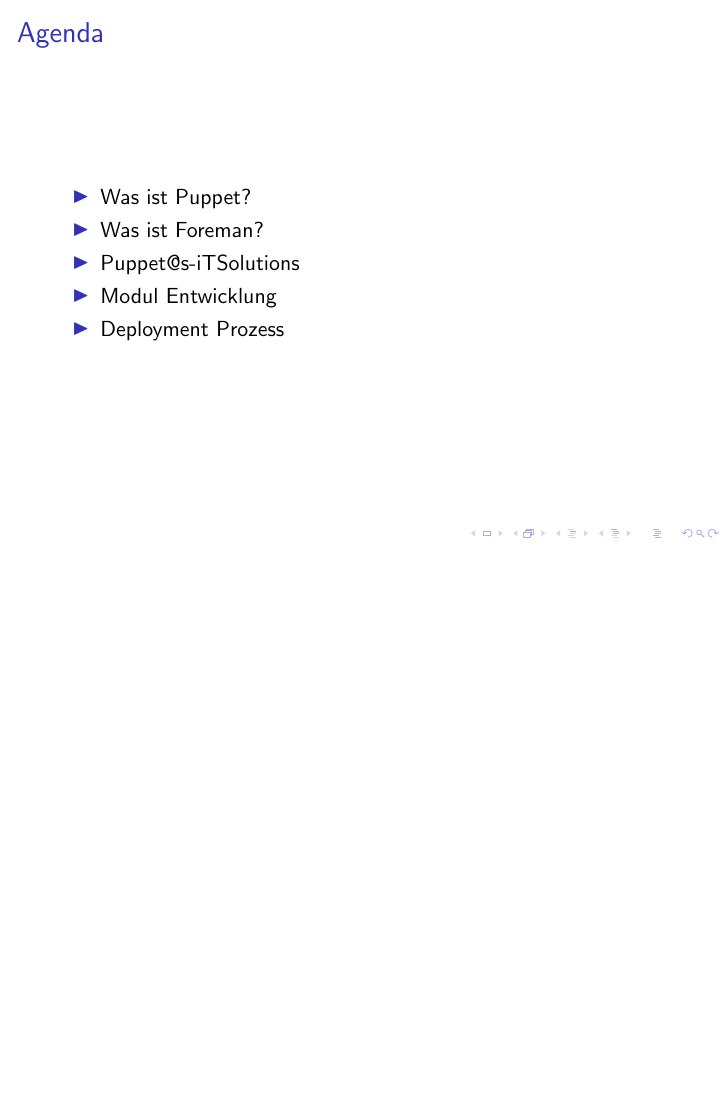
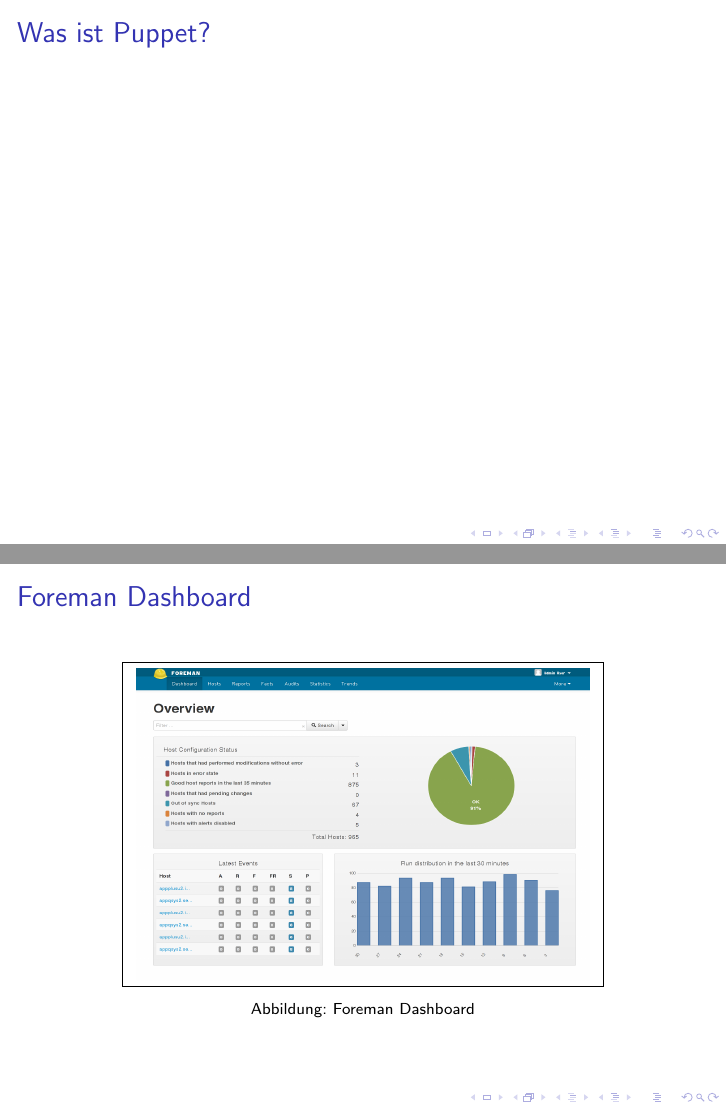
Before and after one commit to tosmi/linuxwochen2014, LaTeX slides (tex/foreman_puppet_development2014.tex): page 2 of 2 before the commit and pages 3 and 4 of 4 after it, the two joined at a grey line, the shorter picture padded with empty space. Compiled offline with pdfLaTeX.

Commit message:
more work on presentation

```diff
--- a/tex/foreman_puppet_development2014.tex
+++ b/tex/foreman_puppet_development2014.tex
@@ -60,4 +60,23 @@
 
 \end{frame}
 
+\begin{frame}
+  \frametitle{Was ist Puppet?}
+
+
+\end{frame}
+
+\begin{frame}
+  \frametitle{Foreman Dashboard}
+  \begin{figure}[ht]
+    \centering
+    \framebox{
+      \includegraphics[height=5.5cm,width=8cm]{../pics/foreman_dashboard.png}
+    }
+    \caption{Foreman Dashboard}
+    \label{fig:stack}
+  \end{figure}
+\end{frame}
+
+
 \end{document}
```
Also changed, not shown: pics/foreman_dashboard.png (added), tex/foreman_puppet_development2014.pdf.
